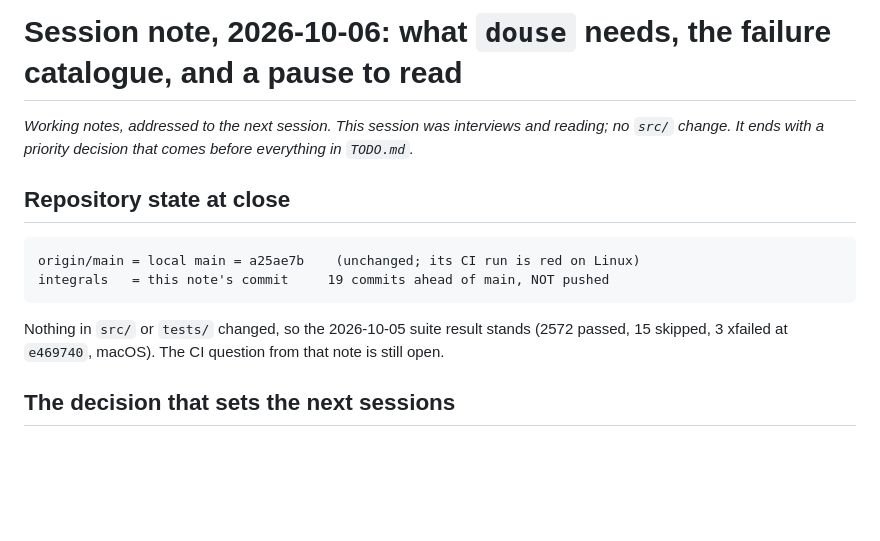
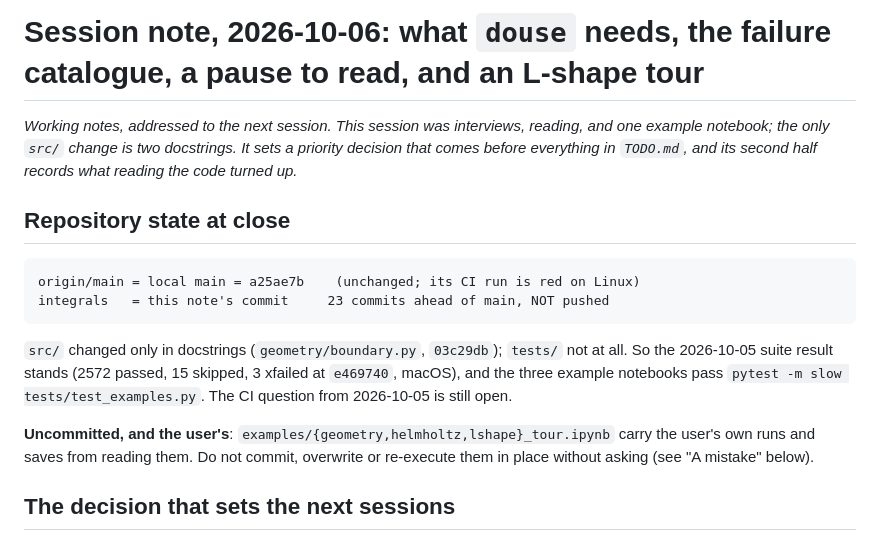
Before and after one commit to hjrrockies/chladni, a Markdown page: notes/session_2026-10-06.md, the part around one of its changes. GitHub-like rendering; blank space fills up the shorter version.

```diff
--- a/notes/session_2026-10-06.md
+++ b/notes/session_2026-10-06.md
@@ -1,15 +1,22 @@
-# Session note, 2026-10-06: what `douse` needs, the failure catalogue, and a pause to read
+# Session note, 2026-10-06: what `douse` needs, the failure catalogue, a pause to read, and an L-shape tour
 
-*Working notes, addressed to the next session. This session was interviews and reading; no `src/`
-change. It ends with a priority decision that comes before everything in `TODO.md`.*
+*Working notes, addressed to the next session. This session was interviews, reading, and one
+example notebook; the only `src/` change is two docstrings. It sets a priority decision that comes
+before everything in `TODO.md`, and its second half records what reading the code turned up.*
 
 ## Repository state at close
 
     origin/main = local main = a25ae7b    (unchanged; its CI run is red on Linux)
-    integrals   = this note's commit     19 commits ahead of main, NOT pushed
+    integrals   = this note's commit     23 commits ahead of main, NOT pushed
 
-Nothing in `src/` or `tests/` changed, so the 2026-10-05 suite result stands (2572 passed,
-15 skipped, 3 xfailed at `e469740`, macOS). The CI question from that note is still open.
+`src/` changed only in docstrings (`geometry/boundary.py`, `03c29db`); `tests/` not at all. So the
+2026-10-05 suite result stands (2572 passed, 15 skipped, 3 xfailed at `e469740`, macOS), and the
+three example notebooks pass `pytest -m slow tests/test_examples.py`. The CI question from
+2026-10-05 is still open.
+
+**Uncommitted, and the user's**: `examples/{geometry,helmholtz,lshape}_tour.ipynb` carry the
+user's own runs and saves from reading them. Do not commit, overwrite or re-execute them in place
+without asking (see "A mistake" below).
 
 ## The decision that sets the next sessions
 
```
Also changed, not shown: other parts of notes/session_2026-10-06.md (+76 -0 lines).
